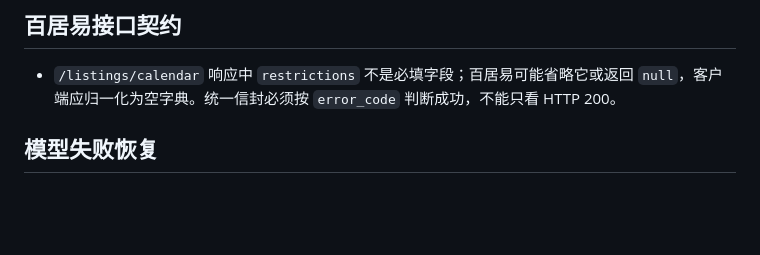
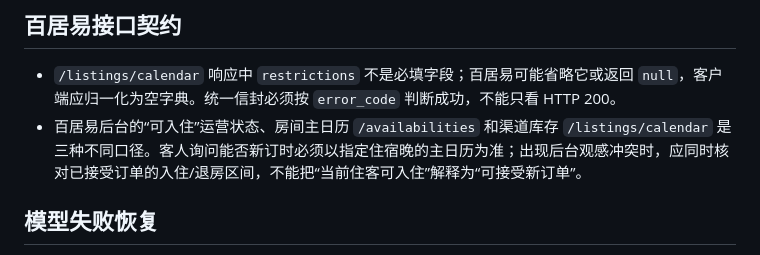
Before and after one commit to Anysonyuki-del/yumi-homestay-bot, a Markdown page: tasks/lessons.md, the part around the change. Drawn GitHub-style; blank space fills up the shorter version.

Commit message:
docs: distinguish Hostex room status semantics

```diff
--- a/tasks/lessons.md
+++ b/tasks/lessons.md
@@ -50,6 +50,7 @@
 ## 百居易接口契约
 
 - `/listings/calendar` 响应中 `restrictions` 不是必填字段；百居易可能省略它或返回 `null`，客户端应归一化为空字典。统一信封必须按 `error_code` 判断成功，不能只看 HTTP 200。
+- 百居易后台的“可入住”运营状态、房间主日历 `/availabilities` 和渠道库存 `/listings/calendar` 是三种不同口径。客人询问能否新订时必须以指定住宿晚的主日历为准；出现后台观感冲突时，应同时核对已接受订单的入住/退房区间，不能把“当前住客可入住”解释为“可接受新订单”。
 
 ## 模型失败恢复
 
```
